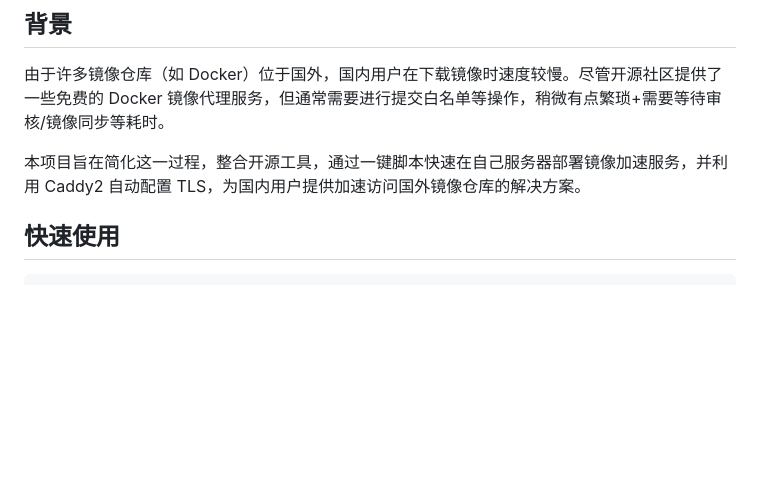
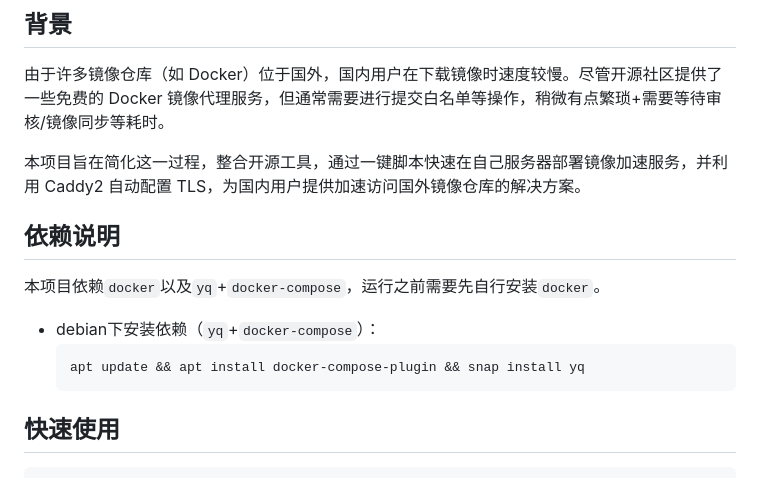
Before and after one commit to Samge0/DockerProxyOneKey, a Markdown page: README.md, the part around the change. Drawn GitHub-style; blank space fills up the shorter version.

Commit message:
update README.md: 添加依赖说明

````diff
--- a/README.md
+++ b/README.md
@@ -9,6 +9,15 @@
 由于许多镜像仓库（如 Docker）位于国外，国内用户在下载镜像时速度较慢。尽管开源社区提供了一些免费的 Docker 镜像代理服务，但通常需要进行提交白名单等操作，稍微有点繁琐+需要等待审核/镜像同步等耗时。
 
 本项目旨在简化这一过程，整合开源工具，通过一键脚本快速在自己服务器部署镜像加速服务，并利用 Caddy2 自动配置 TLS，为国内用户提供加速访问国外镜像仓库的解决方案。
+
+
+## 依赖说明
+本项目依赖`docker`以及`yq`+`docker-compose`，运行之前需要先自行安装`docker`。
+
+- debian下安装依赖（`yq`+`docker-compose`）：
+    ```shell
+    apt update && apt install docker-compose-plugin && snap install yq
+    ```
 
 
 ## 快速使用
````
